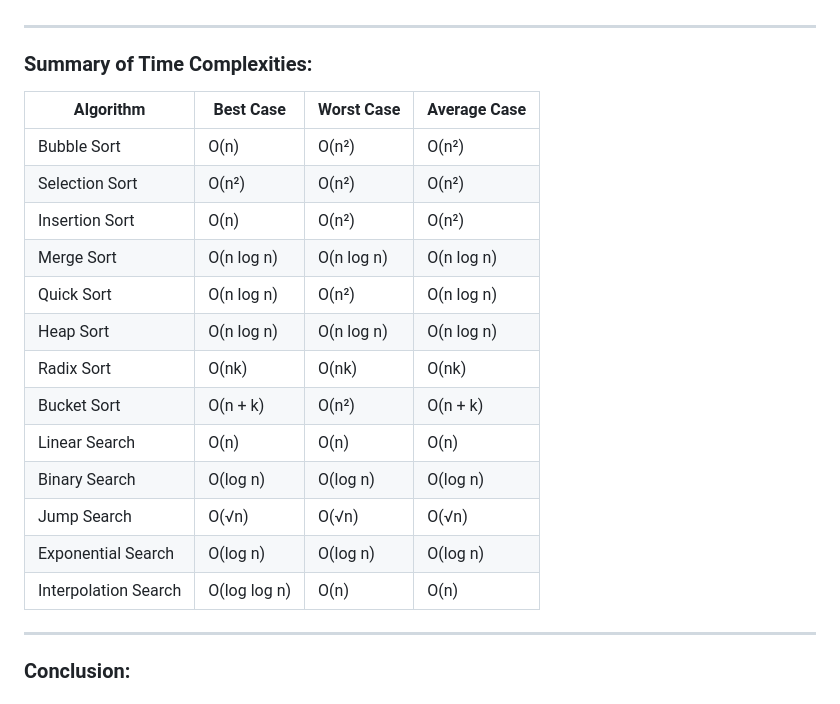
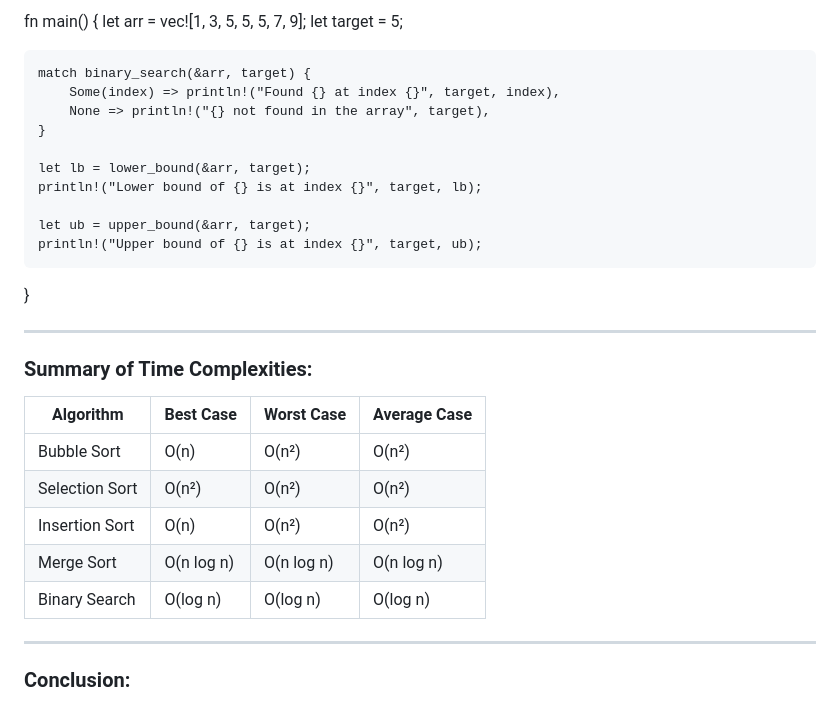
Before and after one commit to DSHIVAAY-23/rust_interview_prep, a Markdown page: sorting_and_searching_algo.md, the part around the change printed below. Rendered like a GitHub page.

```diff
--- a/sorting_and_searching_algo.md
+++ b/sorting_and_searching_algo.md
@@ -66,3 +233,19 @@ Searching algorithms ka use hota hai kisi particular element ko array ya list me
+fn main() {
+    let arr = vec![1, 3, 5, 5, 5, 7, 9];
+    let target = 5;
+
+    match binary_search(&arr, target) {
+        Some(index) => println!("Found {} at index {}", target, index),
+        None => println!("{} not found in the array", target),
+    }
+
+    let lb = lower_bound(&arr, target);
+    println!("Lower bound of {} is at index {}", target, lb);
+
+    let ub = upper_bound(&arr, target);
+    println!("Upper bound of {} is at index {}", target, ub);
+}
+
 
 ---
 
@@ -73,15 +256,8 @@ Searching algorithms ka use hota hai kisi particular element ko array ya list me
 | Selection Sort    | O(n²)       | O(n²)       | O(n²)         |
 | Insertion Sort    | O(n)        | O(n²)       | O(n²)         |
 | Merge Sort        | O(n log n)  | O(n log n)  | O(n log n)    |
-| Quick Sort        | O(n log n)  | O(n²)       | O(n log n)    |
-| Heap Sort         | O(n log n)  | O(n log n)  | O(n log n)    |
-| Radix Sort        | O(nk)       | O(nk)       | O(nk)         |
-| Bucket Sort       | O(n + k)    | O(n²)       | O(n + k)      |
-| Linear Search     | O(n)        | O(n)        | O(n)          |
 | Binary Search     | O(log n)    | O(log n)    | O(log n)      |
-| Jump Search       | O(√n)       | O(√n)       | O(√n)         |
-| Exponential Search| O(log n)    | O(log n)    | O(log n)      |
-| Interpolation Search| O(log log n)| O(n)       | O(n)          |
+
 
 ---
 
```
Also changed, not shown: other parts of sorting_and_searching_algo.md (+197 -30 lines).
